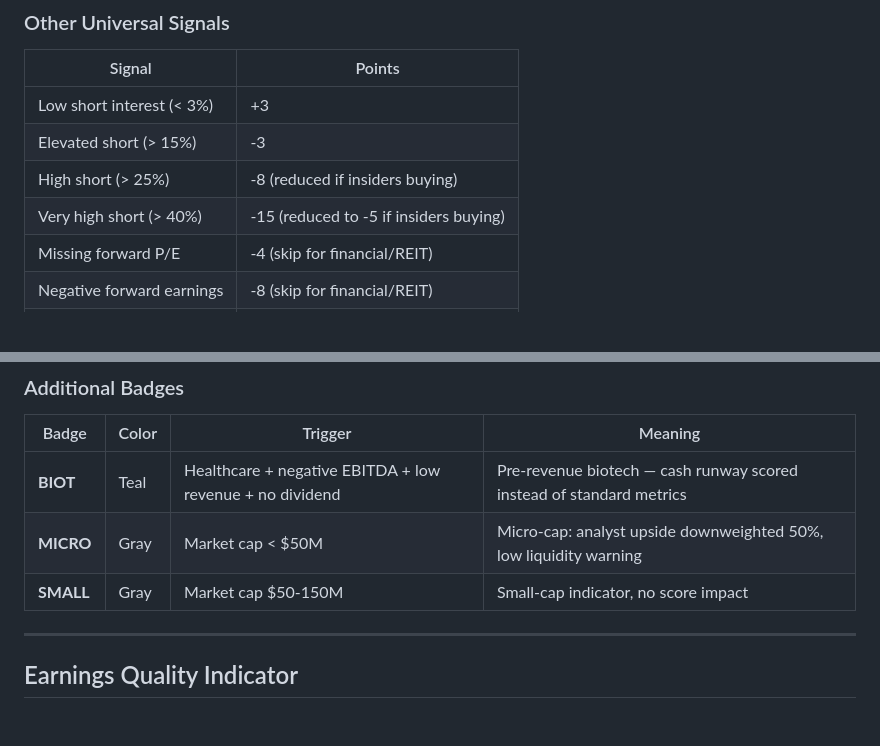
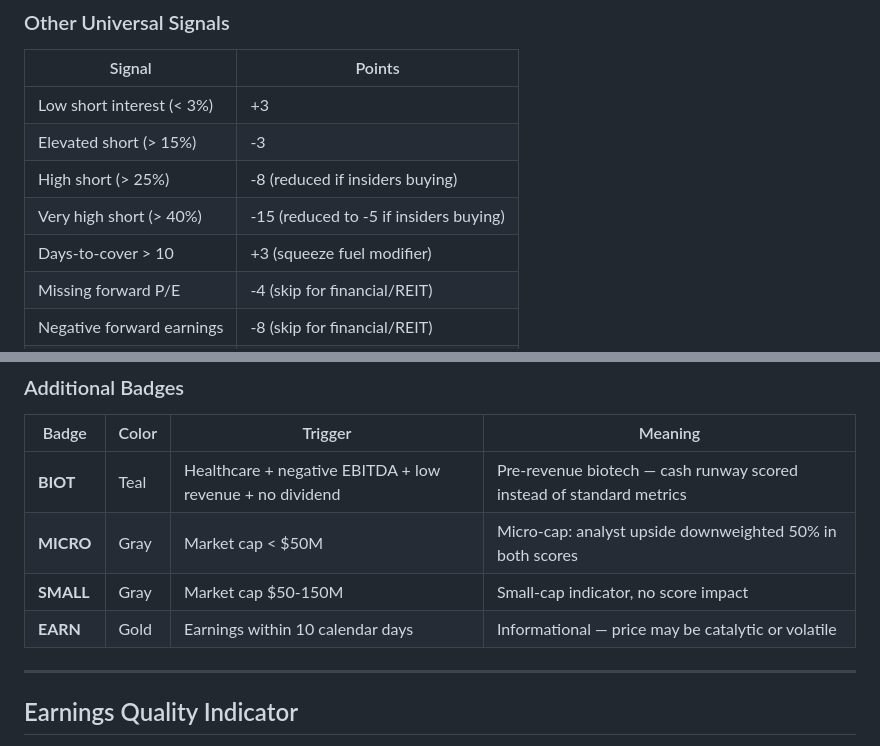
Before and after one commit to Sevenhouse007/ValueInvest52Lows, a Markdown page: SCORING.md, 2 parts joined by grey strips. Drawn GitHub-style; blank space fills up the shorter version.

```diff
--- a/SCORING.md
+++ b/SCORING.md
@@ -328,6 +335,7 @@ Compares the stock to its own history. Cap: +12 pts combined.
 | Elevated short (> 15%) | -3 |
 | High short (> 25%) | -8 (reduced if insiders buying) |
 | Very high short (> 40%) | -15 (reduced to -5 if insiders buying) |
+| Days-to-cover > 10 | +3 (squeeze fuel modifier) |
 | Missing forward P/E | -4 (skip for financial/REIT) |
 | Negative forward earnings | -8 (skip for financial/REIT) |
 | Negative EBITDA | -12 |
@@ -455,8 +466,9 @@ Red "RISK" badge shown in table. Detail panel shows color-coded explanation card
 | Badge | Color | Trigger | Meaning |
 |-------|-------|---------|---------|
 | **BIOT** | Teal | Healthcare + negative EBITDA + low revenue + no dividend | Pre-revenue biotech — cash runway scored instead of standard metrics |
-| **MICRO** | Gray | Market cap < $50M | Micro-cap: analyst upside downweighted 50%, low liquidity warning |
+| **MICRO** | Gray | Market cap < $50M | Micro-cap: analyst upside downweighted 50% in both scores |
 | **SMALL** | Gray | Market cap $50-150M | Small-cap indicator, no score impact |
+| **EARN** | Gold | Earnings within 10 calendar days | Informational — price may be catalytic or volatile |
 
 ---
 
```
Also changed, not shown: other parts of SCORING.md (+42 -27 lines).
